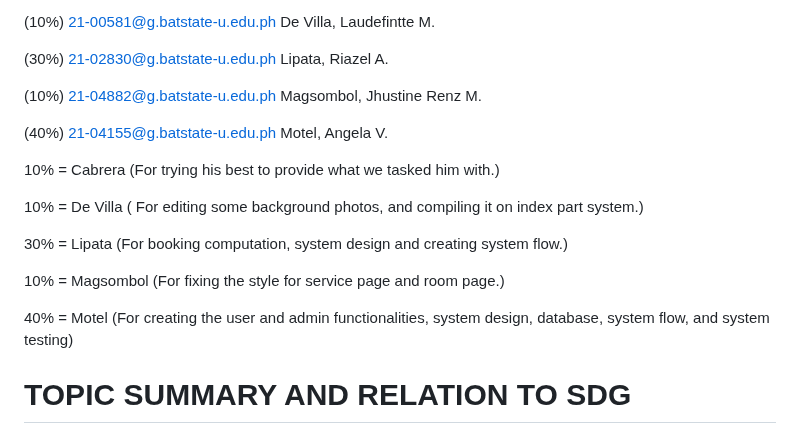
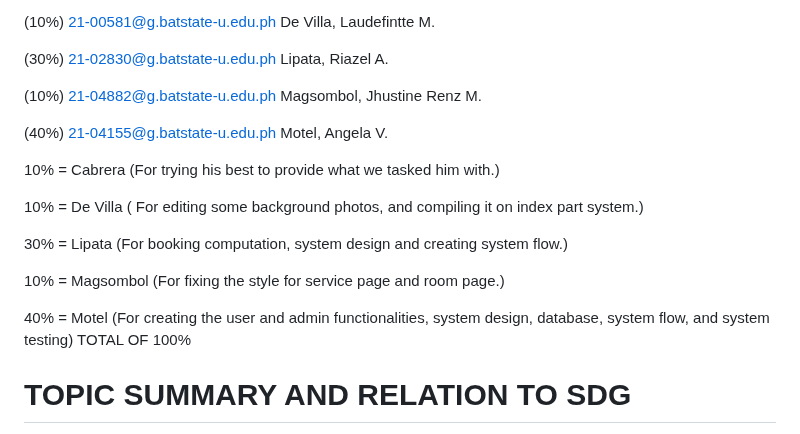
Before and after one commit to motelangela07/A-Web-Based-Booking-System-for-Althea-s-Orchard-Private-Resort-and-Event-Places, a Markdown page: README.md, the part around the change. Drawn GitHub-style.

```diff
--- a/README.md
+++ b/README.md
@@ -20,8 +20,6 @@ The following are the members of the group alongside their specific percentage o
 
 (40%) 21-04155@g.batstate-u.edu.ph Motel, Angela V.
 
-
-
 10% = Cabrera (For trying his best to provide what we tasked him with.)
 
 10% = De Villa ( For editing some background photos, and compiling it on index part system.)
@@ -31,7 +29,7 @@ The following are the members of the group alongside their specific percentage o
 10% = Magsombol (For fixing the style for service page and room page.)
 
 40% = Motel (For creating the user and admin functionalities, system design, database, system flow, and system testing)
-
+  TOTAL OF 100%
 
 
 # TOPIC SUMMARY AND RELATION TO SDG
```
